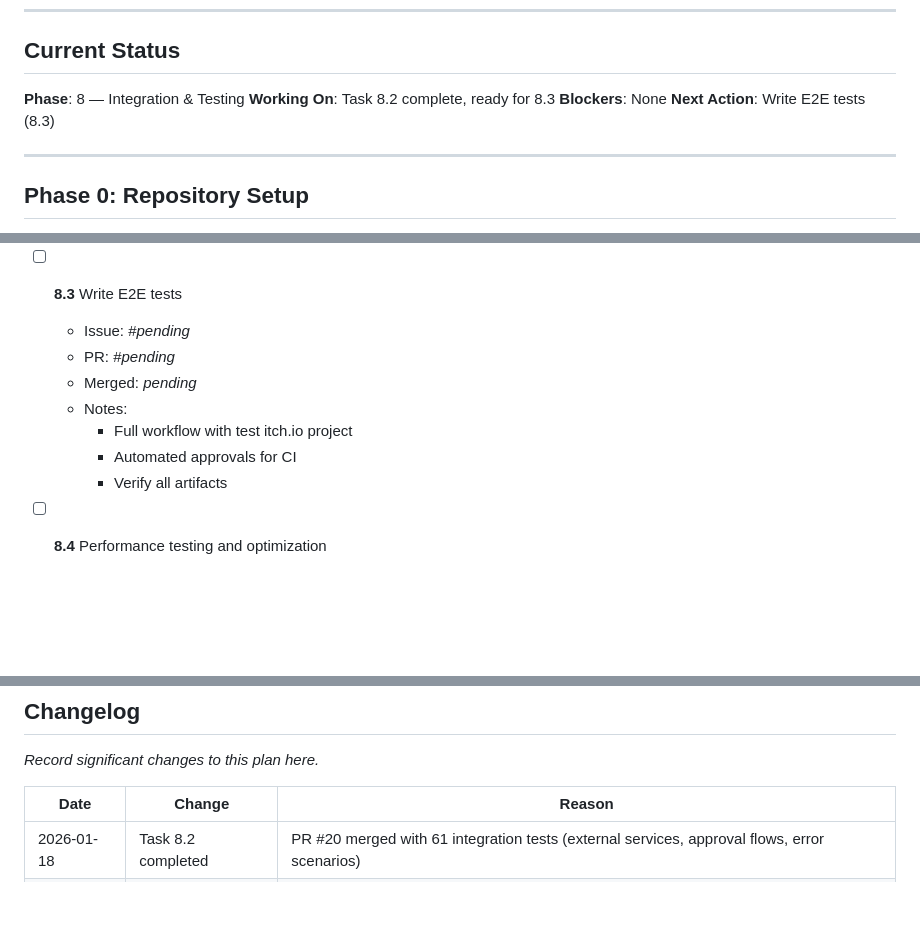
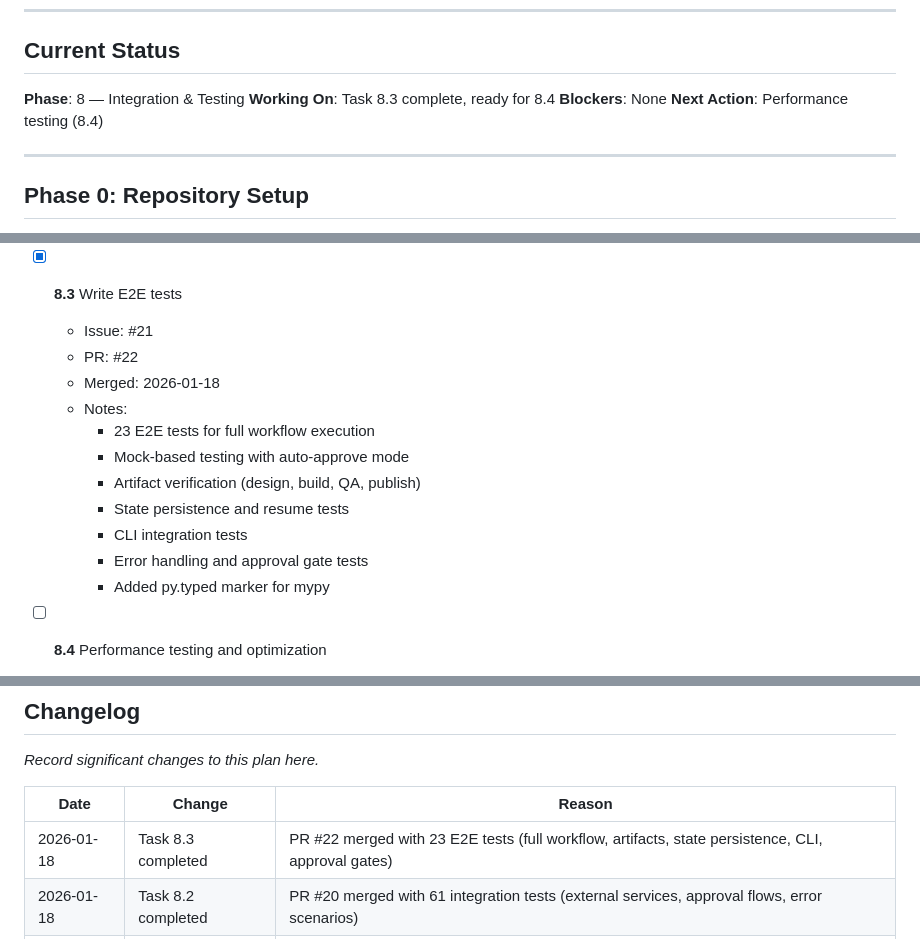
Before and after one commit to PSthelyBlog/game-workflow, a Markdown page: implementation-plan.md, 3 parts joined by grey strips. Drawn GitHub-style; blank space fills up the shorter version.

```diff
--- a/implementation-plan.md
+++ b/implementation-plan.md
@@ -29,9 +29,9 @@
 ## Current Status
 
 **Phase**: 8 — Integration & Testing
-**Working On**: Task 8.2 complete, ready for 8.3
+**Working On**: Task 8.3 complete, ready for 8.4
 **Blockers**: None
-**Next Action**: Write E2E tests (8.3)
+**Next Action**: Performance testing (8.4)
 
 ---
 
@@ -579,14 +579,18 @@ End-to-end integration and comprehensive testing.
     - test_approval_flows.py (16 tests): approve, reject, timeout, selective
     - test_error_scenarios.py (24 tests): agent failures, API errors, retries
 
-- [ ] **8.3** Write E2E tests
-  - Issue: #_pending_
-  - PR: #_pending_
-  - Merged: _pending_
+- [x] **8.3** Write E2E tests
+  - Issue: #21
+  - PR: #22
+  - Merged: 2026-01-18
   - Notes:
-    - Full workflow with test itch.io project
-    - Automated approvals for CI
-    - Verify all artifacts
+    - 23 E2E tests for full workflow execution
+    - Mock-based testing with auto-approve mode
+    - Artifact verification (design, build, QA, publish)
+    - State persistence and resume tests
+    - CLI integration tests
+    - Error handling and approval gate tests
+    - Added py.typed marker for mypy
 
 - [ ] **8.4** Performance testing and optimization
   - Issue: #_pending_
@@ -678,6 +682,7 @@ _Record significant changes to this plan here._
 
 | Date | Change | Reason |
 |------|--------|--------|
+| 2026-01-18 | Task 8.3 completed | PR #22 merged with 23 E2E tests (full workflow, artifacts, state persistence, CLI, approval gates) |
 | 2026-01-18 | Task 8.2 completed | PR #20 merged with 61 integration tests (external services, approval flows, error scenarios) |
 | 2026-01-18 | Task 8.1 completed | PR #18 merged with full workflow integration (all agents wired, approval hooks, error recovery) |
 | 2026-01-18 | Phase 7 completed | PR #16 merged with Skills (Phaser enhanced, Godot skill+scaffold, Testing enhanced) |
```
Also changed, not shown: notes.md (+90 -9 lines).
